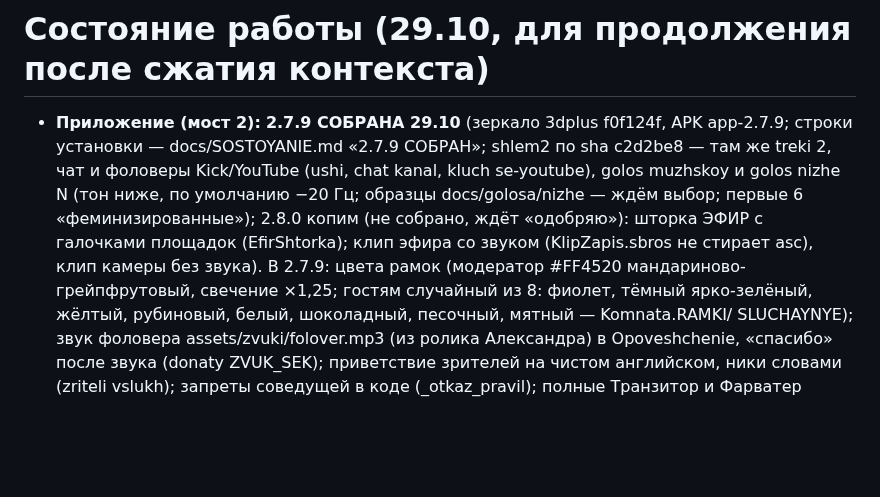
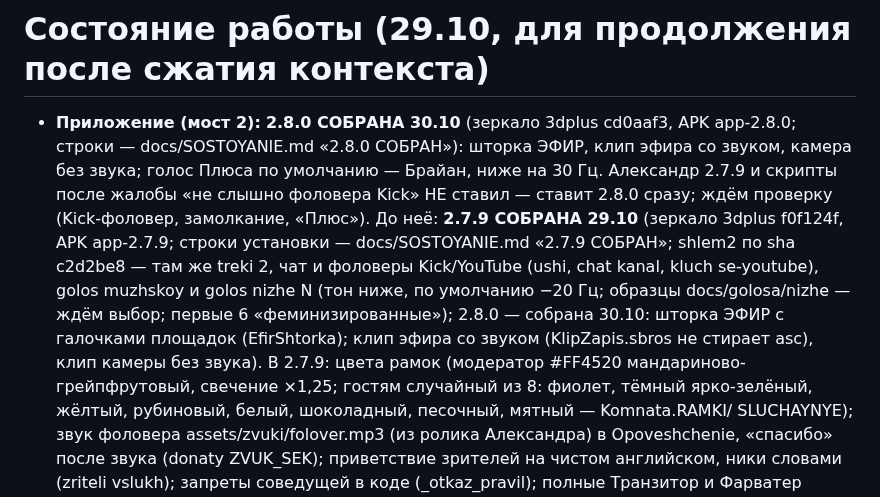
Before and after one commit to Pneuron1321/3dplus, a Markdown page: CLAUDE.md, the part around the change. Rendered like a GitHub page; blank space fills up the shorter version.

Commit message:
CLAUDE.md: 2.8.0 собран [skip ci]
Co-Authored-By: Claude Opus 5.5 <noreply@anthropic.com>
Claude-Session: https://claude.ai/code/session_01FAzfVjY4X3C1HBiDn6VvrF

```diff
--- a/CLAUDE.md
+++ b/CLAUDE.md
@@ -11,8 +11,11 @@
 
 # Состояние работы (29.10, для продолжения после сжатия контекста)
 
-- **Приложение (мост 2):** **2.7.9 СОБРАНА 29.10** (зеркало 3dplus f0f124f, APK app-2.7.9; строки установки — docs/SOSTOYANIE.md
-  «2.7.9 СОБРАН»; shlem2 по sha c2d2be8 — там же treki 2, чат и фоловеры Kick/YouTube (ushi, chat kanal, kluch se-youtube), golos muzhskoy и golos nizhe N (тон ниже, по умолчанию −20 Гц; образцы docs/golosa/nizhe — ждём выбор; первые 6 «феминизированные»); 2.8.0 копим (не собрано, ждёт «одобряю»): шторка ЭФИР с галочками площадок (EfirShtorka); клип эфира со звуком (KlipZapis.sbros не стирает asc), клип камеры без звука). В 2.7.9: цвета рамок (модератор #FF4520 мандариново-грейпфрутовый, свечение
+- **Приложение (мост 2):** **2.8.0 СОБРАНА 30.10** (зеркало 3dplus cd0aaf3, APK app-2.8.0; строки — docs/SOSTOYANIE.md «2.8.0 СОБРАН»):
+  шторка ЭФИР, клип эфира со звуком, камера без звука; голос Плюса по умолчанию — Брайан, ниже на 30 Гц. Александр 2.7.9 и
+  скрипты после жалобы «не слышно фоловера Kick» НЕ ставил — ставит 2.8.0 сразу; ждём проверку (Kick-фоловер, замолкание, «Плюс»).
+  До неё: **2.7.9 СОБРАНА 29.10** (зеркало 3dplus f0f124f, APK app-2.7.9; строки установки — docs/SOSTOYANIE.md
+  «2.7.9 СОБРАН»; shlem2 по sha c2d2be8 — там же treki 2, чат и фоловеры Kick/YouTube (ushi, chat kanal, kluch se-youtube), golos muzhskoy и golos nizhe N (тон ниже, по умолчанию −20 Гц; образцы docs/golosa/nizhe — ждём выбор; первые 6 «феминизированные»); 2.8.0 — собрана 30.10: шторка ЭФИР с галочками площадок (EfirShtorka); клип эфира со звуком (KlipZapis.sbros не стирает asc), клип камеры без звука). В 2.7.9: цвета рамок (модератор #FF4520 мандариново-грейпфрутовый, свечение
   ×1,25; гостям случайный из 8: фиолет, тёмный ярко-зелёный, жёлтый, рубиновый, белый, шоколадный, песочный, мятный — Komnata.RAMKI/
   SLUCHAYNYE); звук фоловера assets/zvuki/folover.mp3 (из ролика Александра) в Opoveshchenie, «спасибо» после звука (donaty ZVUK_SEK);
   приветствие зрителей на чистом английском, ники словами (zriteli vslukh); запреты соведущей в коде (_otkaz_pravil); полные
```
